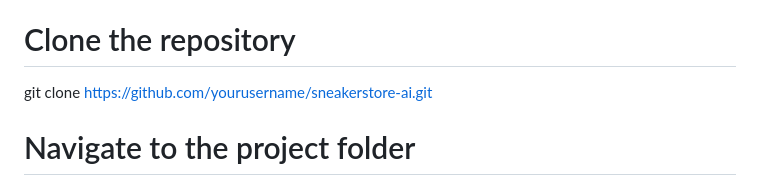
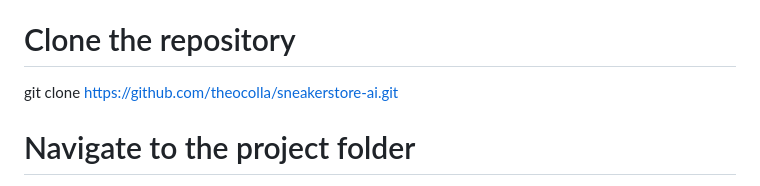
Before and after one commit to theocolla/MyWebsite, a Markdown page: README.md, the part around the change. Drawn GitHub-style.

```diff
--- a/README.md
+++ b/README.md
@@ -34,7 +34,7 @@ In e-commerce, AI boosts conversion rates, customer loyalty, and operational eff
 🛠️ Installation
 
 # Clone the repository
-git clone https://github.com/yourusername/sneakerstore-ai.git
+git clone https://github.com/theocolla/sneakerstore-ai.git
 
 # Navigate to the project folder
 cd sneakerstore-ai
```
